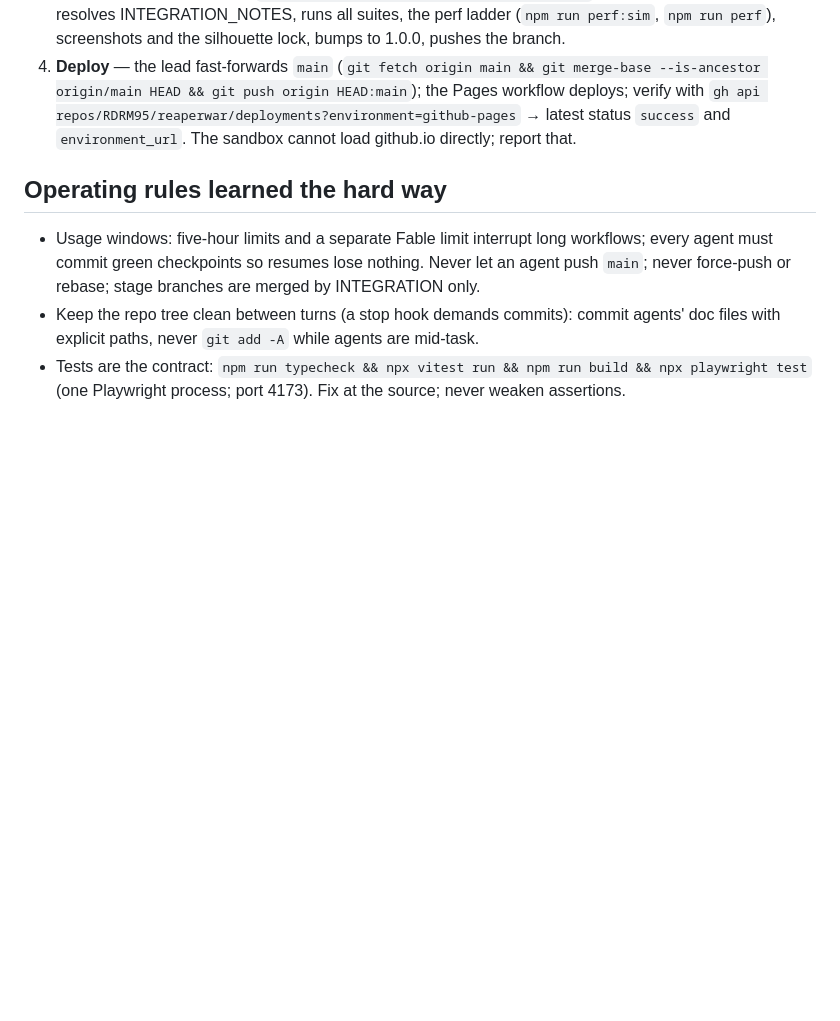
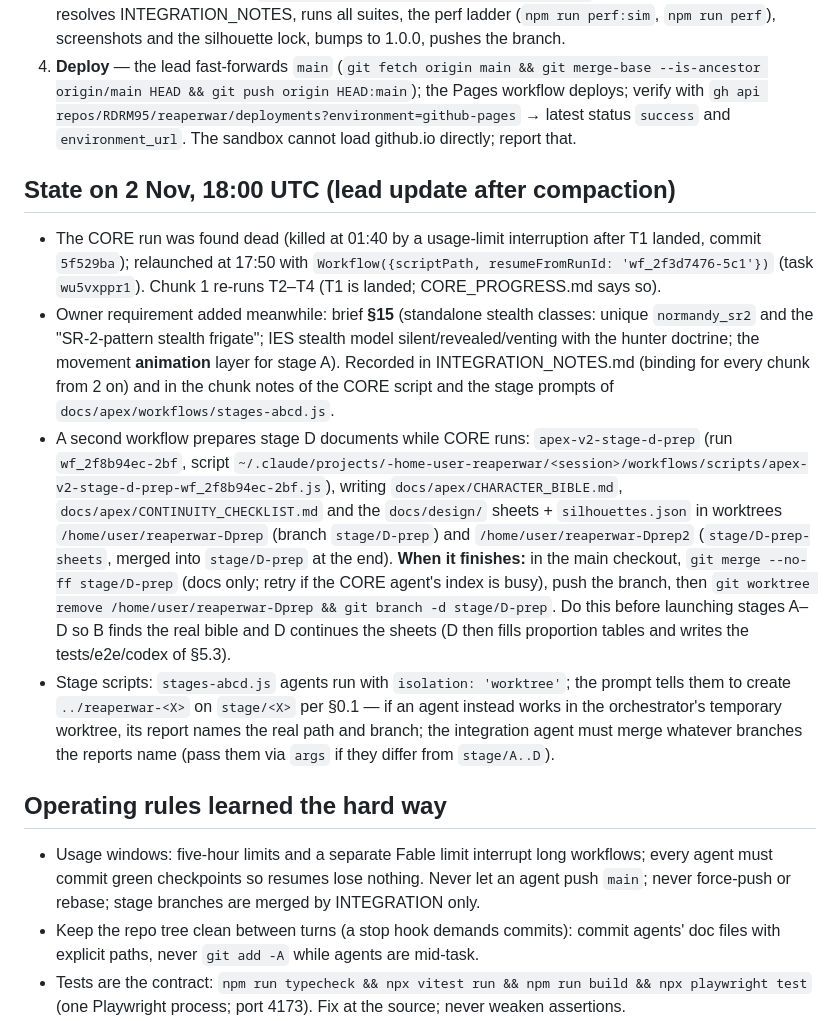
Before and after one commit to RDRM95/reaperwar, a Markdown page: docs/apex/CONTINUATION.md, the part around the change. GitHub-like rendering; blank space fills up the shorter version.

Commit message:
Continuation plan: CORE relaunched, brief §15 recorded, stage D preparation workflow and the merge steps before stages A–D
Co-Authored-By: Claude Fable 5.1 <noreply@anthropic.com>
Claude-Session: https://claude.ai/code/session_01S8wnN4pfEy4UNwDSa57BPy

```diff
--- a/docs/apex/CONTINUATION.md
+++ b/docs/apex/CONTINUATION.md
@@ -15,6 +15,13 @@ Written 2 Nov 2026 by the lead session while its context was nearly full. Everyt
 3. **Integration and release** — `docs/apex/workflows/integration-release.js`: merges A→B→C→D, resolves INTEGRATION_NOTES, runs all suites, the perf ladder (`npm run perf:sim`, `npm run perf`), screenshots and the silhouette lock, bumps to 1.0.0, pushes the branch.
 4. **Deploy** — the lead fast-forwards `main` (`git fetch origin main && git merge-base --is-ancestor origin/main HEAD && git push origin HEAD:main`); the Pages workflow deploys; verify with `gh api repos/RDRM95/reaperwar/deployments?environment=github-pages` → latest status `success` and `environment_url`. The sandbox cannot load github.io directly; report that.
 
+## State on 2 Nov, 18:00 UTC (lead update after compaction)
+
+- The CORE run was found dead (killed at 01:40 by a usage-limit interruption after T1 landed, commit `5f529ba`); relaunched at 17:50 with `Workflow({scriptPath, resumeFromRunId: 'wf_2f3d7476-5c1'})` (task `wu5vxppr1`). Chunk 1 re-runs T2–T4 (T1 is landed; CORE_PROGRESS.md says so).
+- Owner requirement added meanwhile: brief **§15** (standalone stealth classes: unique `normandy_sr2` and the "SR-2-pattern stealth frigate"; IES stealth model silent/revealed/venting with the hunter doctrine; the movement **animation** layer for stage A). Recorded in INTEGRATION_NOTES.md (binding for every chunk from 2 on) and in the chunk notes of the CORE script and the stage prompts of `docs/apex/workflows/stages-abcd.js`.
+- A second workflow prepares stage D documents while CORE runs: `apex-v2-stage-d-prep` (run `wf_2f8b94ec-2bf`, script `~/.claude/projects/-home-user-reaperwar/<session>/workflows/scripts/apex-v2-stage-d-prep-wf_2f8b94ec-2bf.js`), writing `docs/apex/CHARACTER_BIBLE.md`, `docs/apex/CONTINUITY_CHECKLIST.md` and the `docs/design/` sheets + `silhouettes.json` in worktrees `/home/user/reaperwar-Dprep` (branch `stage/D-prep`) and `/home/user/reaperwar-Dprep2` (`stage/D-prep-sheets`, merged into `stage/D-prep` at the end). **When it finishes:** in the main checkout, `git merge --no-ff stage/D-prep` (docs only; retry if the CORE agent's index is busy), push the branch, then `git worktree remove /home/user/reaperwar-Dprep && git branch -d stage/D-prep`. Do this before launching stages A–D so B finds the real bible and D continues the sheets (D then fills proportion tables and writes the tests/e2e/codex of §5.3).
+- Stage scripts: `stages-abcd.js` agents run with `isolation: 'worktree'`; the prompt tells them to create `../reaperwar-<X>` on `stage/<X>` per §0.1 — if an agent instead works in the orchestrator's temporary worktree, its report names the real path and branch; the integration agent must merge whatever branches the reports name (pass them via `args` if they differ from `stage/A..D`).
+
 ## Operating rules learned the hard way
 
 - Usage windows: five-hour limits and a separate Fable limit interrupt long workflows; every agent must commit green checkpoints so resumes lose nothing. Never let an agent push `main`; never force-push or rebase; stage branches are merged by INTEGRATION only.
```
